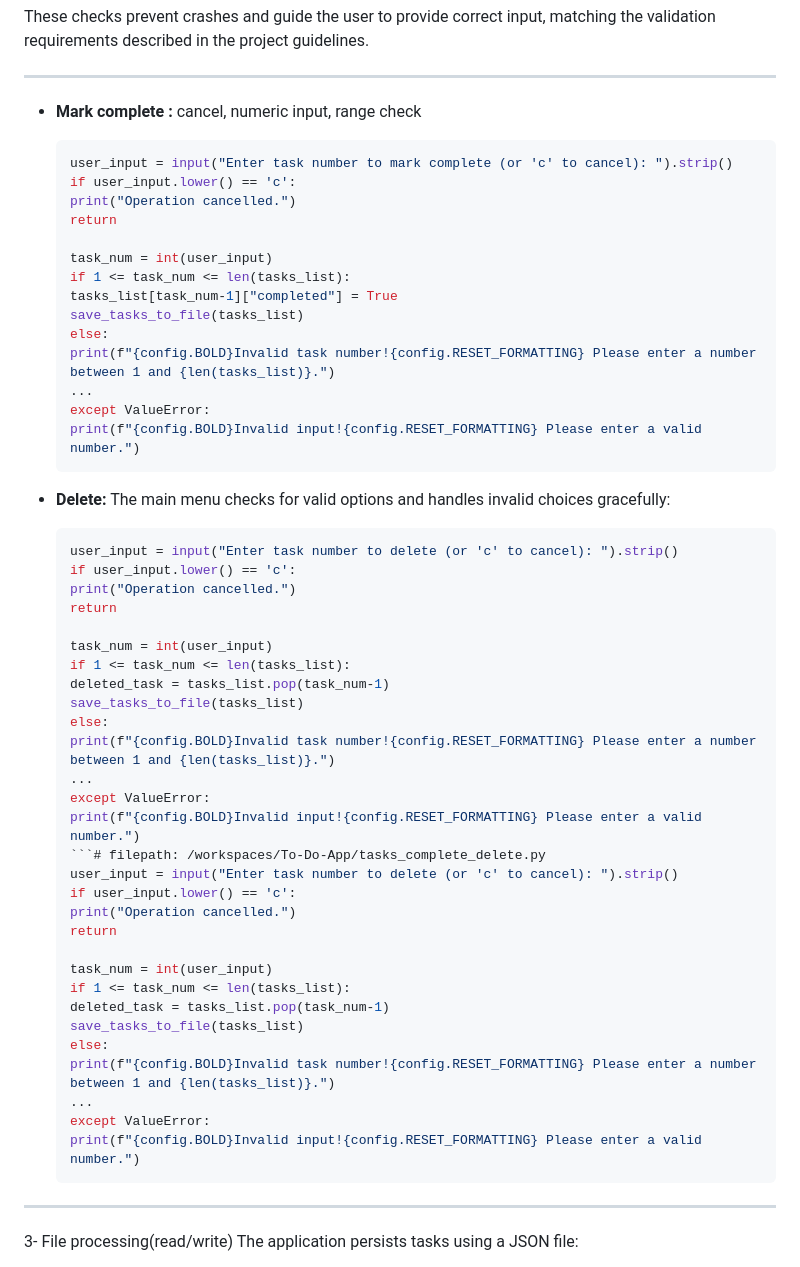
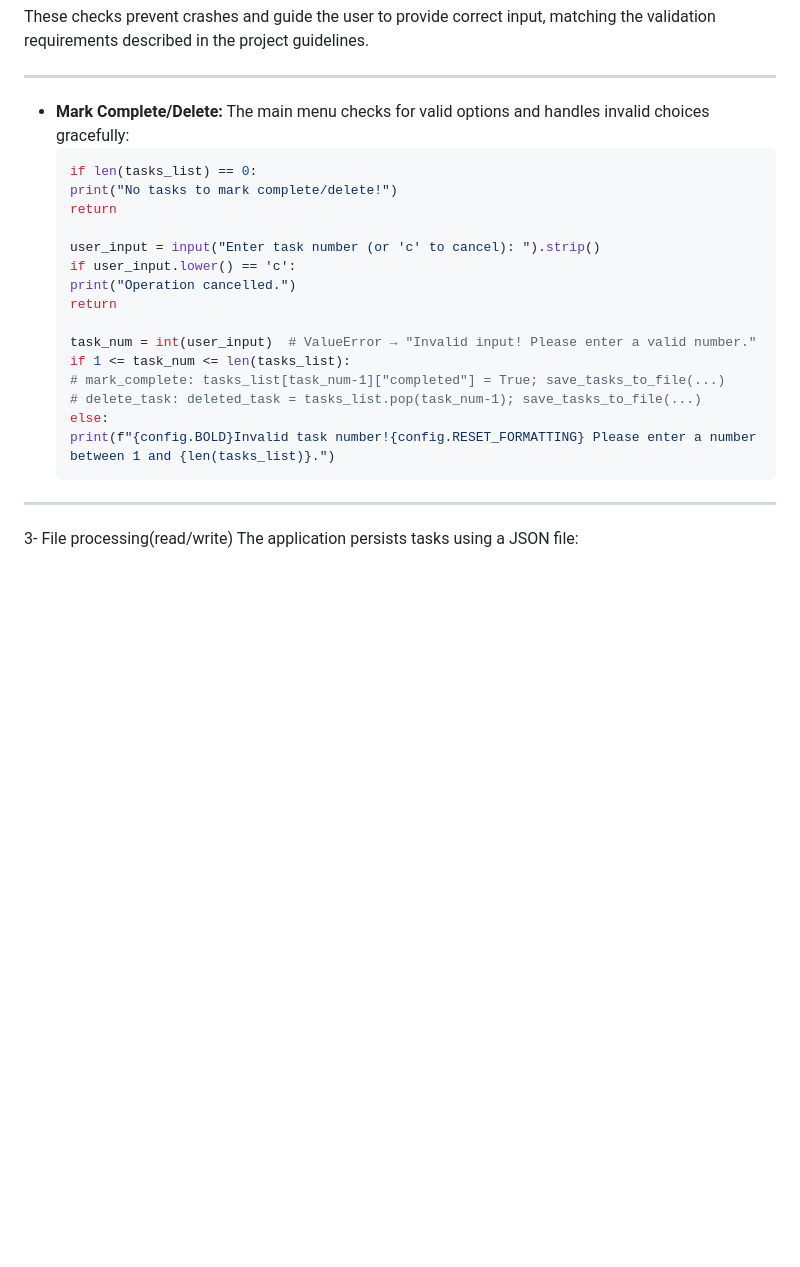
Before and after one commit to ElpiLab/To-Do-App, a Markdown page: README.md, the part around the change. Rendered like a GitHub page; blank space fills up the shorter version.

Commit message:
Data Validation documentation

````diff
--- a/README.md
+++ b/README.md
@@ -150,57 +150,24 @@ These checks prevent crashes and guide the user to provide correct input, matchi
 
 ---
 
-- **Mark complete :** cancel, numeric input, range check
+- **Mark Complete/Delete:** The main menu checks for valid options and handles invalid choices gracefully:
 	```python
-	user_input = input("Enter task number to mark complete (or 'c' to cancel): ").strip()
+  if len(tasks_list) == 0:
+    print("No tasks to mark complete/delete!")
+    return
+
+  user_input = input("Enter task number (or 'c' to cancel): ").strip()
   if user_input.lower() == 'c':
     print("Operation cancelled.")
     return
 
-  task_num = int(user_input)
+  task_num = int(user_input)  # ValueError → "Invalid input! Please enter a valid number."
   if 1 <= task_num <= len(tasks_list):
-    tasks_list[task_num-1]["completed"] = True
-    save_tasks_to_file(tasks_list)
+    # mark_complete: tasks_list[task_num-1]["completed"] = True; save_tasks_to_file(...)
+    # delete_task: deleted_task = tasks_list.pop(task_num-1); save_tasks_to_file(...)
   else:
     print(f"{config.BOLD}Invalid task number!{config.RESET_FORMATTING} Please enter a number between 1 and {len(tasks_list)}.")
-  ...
-  except ValueError:
-    print(f"{config.BOLD}Invalid input!{config.RESET_FORMATTING} Please enter a valid number.")
 	```
-
-- **Delete:** The main menu checks for valid options and handles invalid choices gracefully:
-	```python
-  user_input = input("Enter task number to delete (or 'c' to cancel): ").strip()
-  if user_input.lower() == 'c':
-    print("Operation cancelled.")
-    return
-
-  task_num = int(user_input)
-  if 1 <= task_num <= len(tasks_list):
-    deleted_task = tasks_list.pop(task_num-1)
-    save_tasks_to_file(tasks_list)
-  else:
-    print(f"{config.BOLD}Invalid task number!{config.RESET_FORMATTING} Please enter a number between 1 and {len(tasks_list)}.")
-  ...
-  except ValueError:
-    print(f"{config.BOLD}Invalid input!{config.RESET_FORMATTING} Please enter a valid number.")
-  ```# filepath: /workspaces/To-Do-App/tasks_complete_delete.py
-  user_input = input("Enter task number to delete (or 'c' to cancel): ").strip()
-  if user_input.lower() == 'c':
-    print("Operation cancelled.")
-    return
-
-  task_num = int(user_input)
-  if 1 <= task_num <= len(tasks_list):
-    deleted_task = tasks_list.pop(task_num-1)
-    save_tasks_to_file(tasks_list)
-  else:
-    print(f"{config.BOLD}Invalid task number!{config.RESET_FORMATTING} Please enter a number between 1 and {len(tasks_list)}.")
-  ...
-  except ValueError:
-    print(f"{config.BOLD}Invalid input!{config.RESET_FORMATTING} Please enter a valid number.")
-	```
-
 ---
 
 3- File processing(read/write)
````
